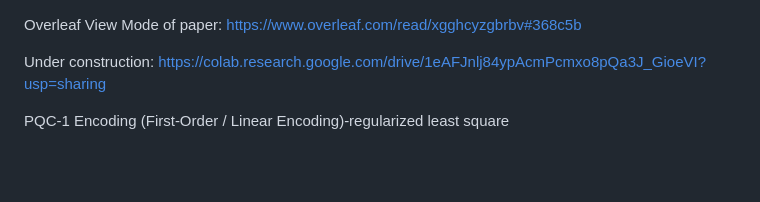
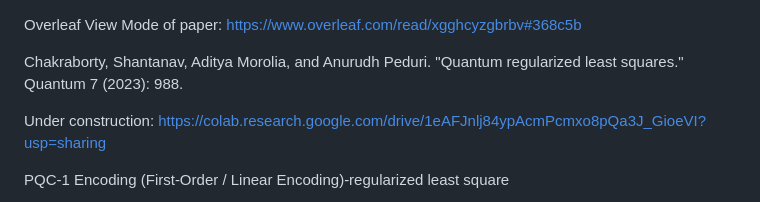
Before and after one commit to boabangf/Variational-Quantum-Algorithms-Quantum-Machine-Learning, a Markdown page: README.md, the part around the change. Rendered like a GitHub page; blank space fills up the shorter version.

```diff
--- a/README.md
+++ b/README.md
@@ -1,6 +1,7 @@
 
 Overleaf View Mode of paper: https://www.overleaf.com/read/xgghcyzgbrbv#368c5b
 
+Chakraborty, Shantanav, Aditya Morolia, and Anurudh Peduri. "Quantum regularized least squares." Quantum 7 (2023): 988.
 
 Under construction: https://colab.research.google.com/drive/1eAFJnlj84ypAcmPcmxo8pQa3J_GioeVI?usp=sharing
 
```
